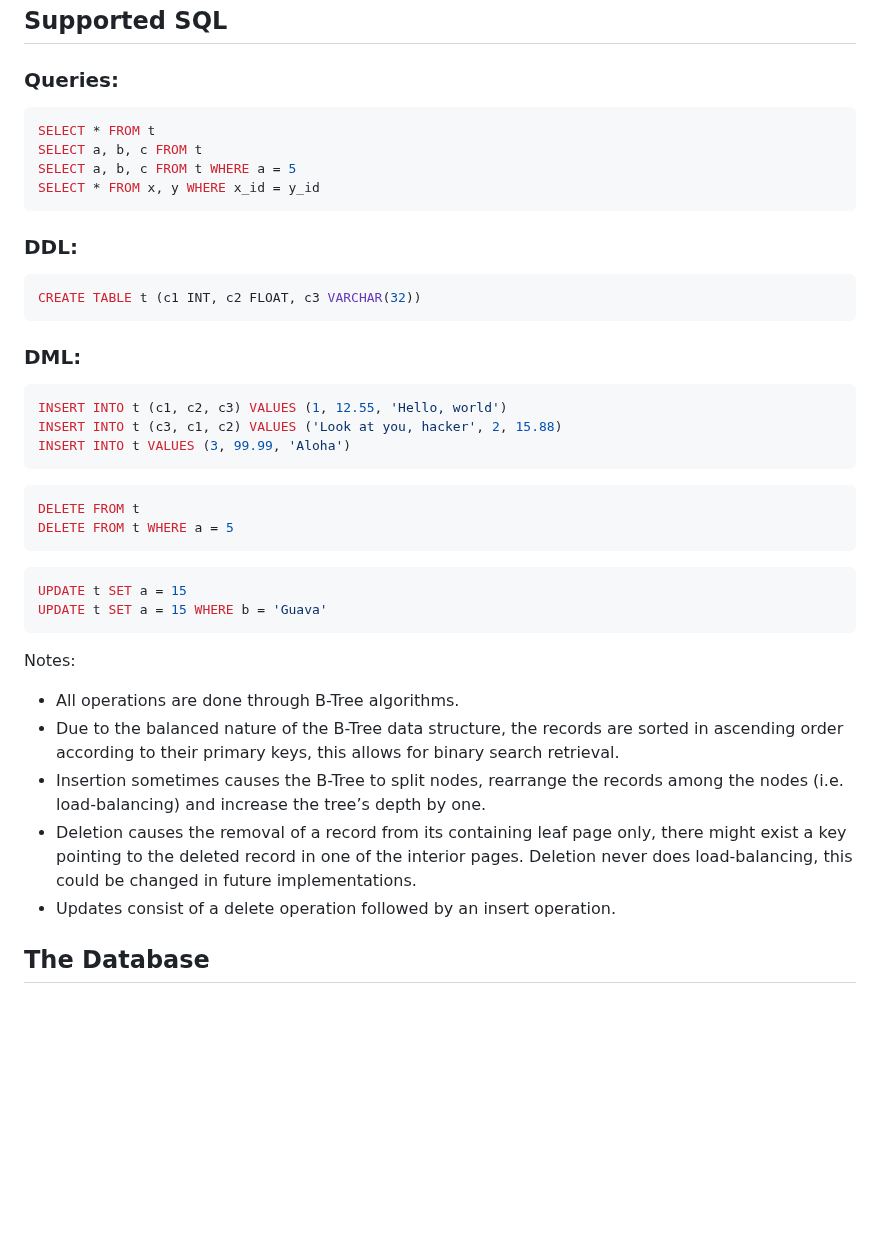
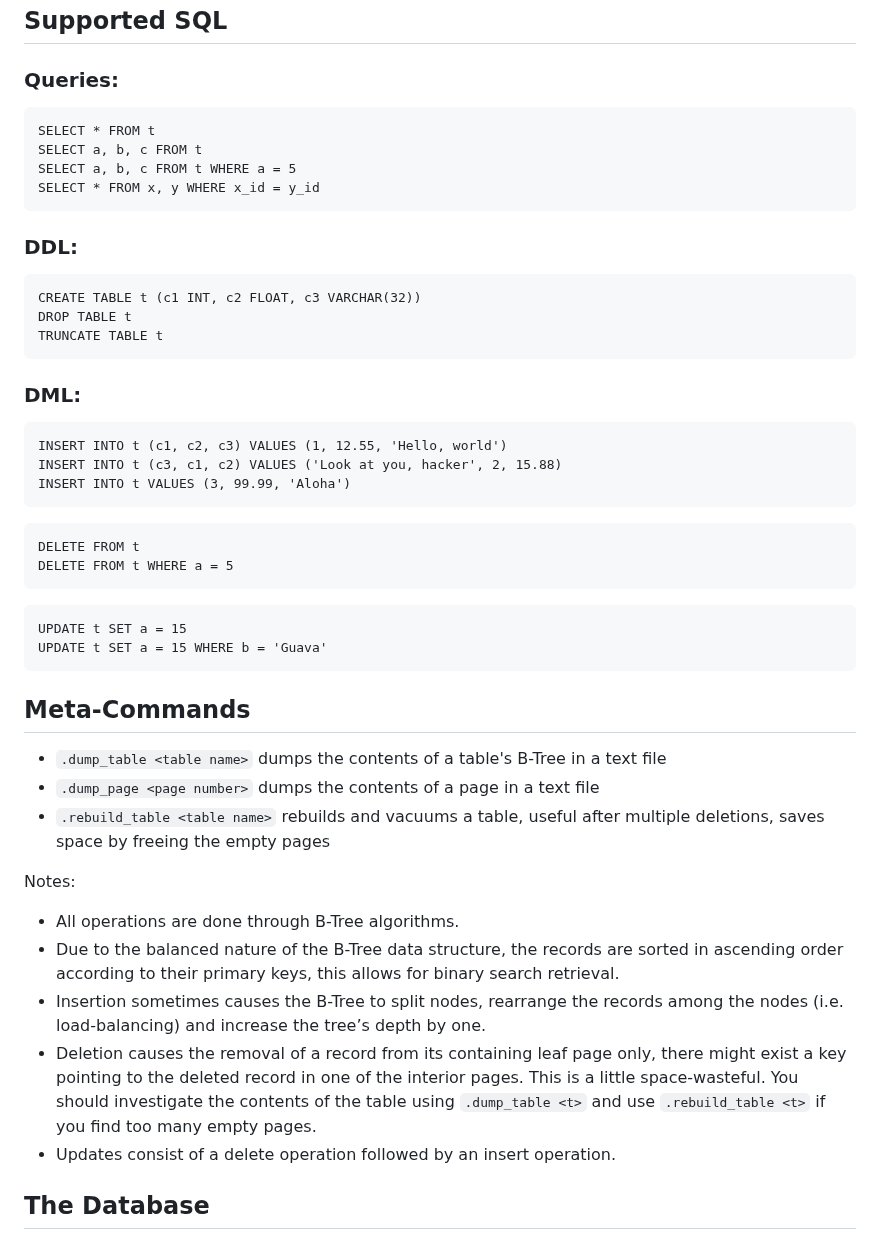
Before and after one commit to m0hossam/rocketsql, a Markdown page: README.md, the part around one of its changes. GitHub-like rendering; blank space fills up the shorter version.

````diff
--- a/README.md
+++ b/README.md
@@ -6,7 +6,7 @@ This is a _**work-in-progress**_ database engine built from scratch inspired by
 
 ### Queries:
 
-```sql
+```tsql
 SELECT * FROM t
 SELECT a, b, c FROM t
 SELECT a, b, c FROM t WHERE a = 5
@@ -15,33 +15,41 @@ SELECT * FROM x, y WHERE x_id = y_id
 
 ### DDL:
 
-```sql
+```tsql
 CREATE TABLE t (c1 INT, c2 FLOAT, c3 VARCHAR(32))
+DROP TABLE t
+TRUNCATE TABLE t
 ```
 
 ### DML:
 
-```sql
+```tsql
 INSERT INTO t (c1, c2, c3) VALUES (1, 12.55, 'Hello, world')
 INSERT INTO t (c3, c1, c2) VALUES ('Look at you, hacker', 2, 15.88)
 INSERT INTO t VALUES (3, 99.99, 'Aloha')
 ```
 
-```sql
+```tsql
 DELETE FROM t
 DELETE FROM t WHERE a = 5
 ```
 
-```sql
+```tsql
 UPDATE t SET a = 15
 UPDATE t SET a = 15 WHERE b = 'Guava'
 ```
+
+## Meta-Commands
+
+- `.dump_table <table name>` dumps the contents of a table's B-Tree in a text file
+- `.dump_page <page number>` dumps the contents of a page in a text file
+- `.rebuild_table <table name>` rebuilds and vacuums a table, useful after multiple deletions, saves space by freeing the empty pages
 
 Notes:
 - All operations are done through B-Tree algorithms.
 - Due to the balanced nature of the B-Tree data structure, the records are sorted in ascending order according to their primary keys, this allows for binary search retrieval.
 - Insertion sometimes causes the B-Tree to split nodes, rearrange the records among the nodes (i.e. load-balancing) and increase the tree’s depth by one.
-- Deletion causes the removal of a record from its containing leaf page only, there might exist a key pointing to the deleted record in one of the interior pages. Deletion never does load-balancing, this could be changed in future implementations.
+- Deletion causes the removal of a record from its containing leaf page only, there might exist a key pointing to the deleted record in one of the interior pages. This is a little space-wasteful. You should investigate the contents of the table using `.dump_table <t>` and use `.rebuild_table <t>` if you find too many empty pages.
 - Updates consist of a delete operation followed by an insert operation.
 
 ## The Database
````
Also changed, not shown: other parts of README.md (+3 -5 lines).
